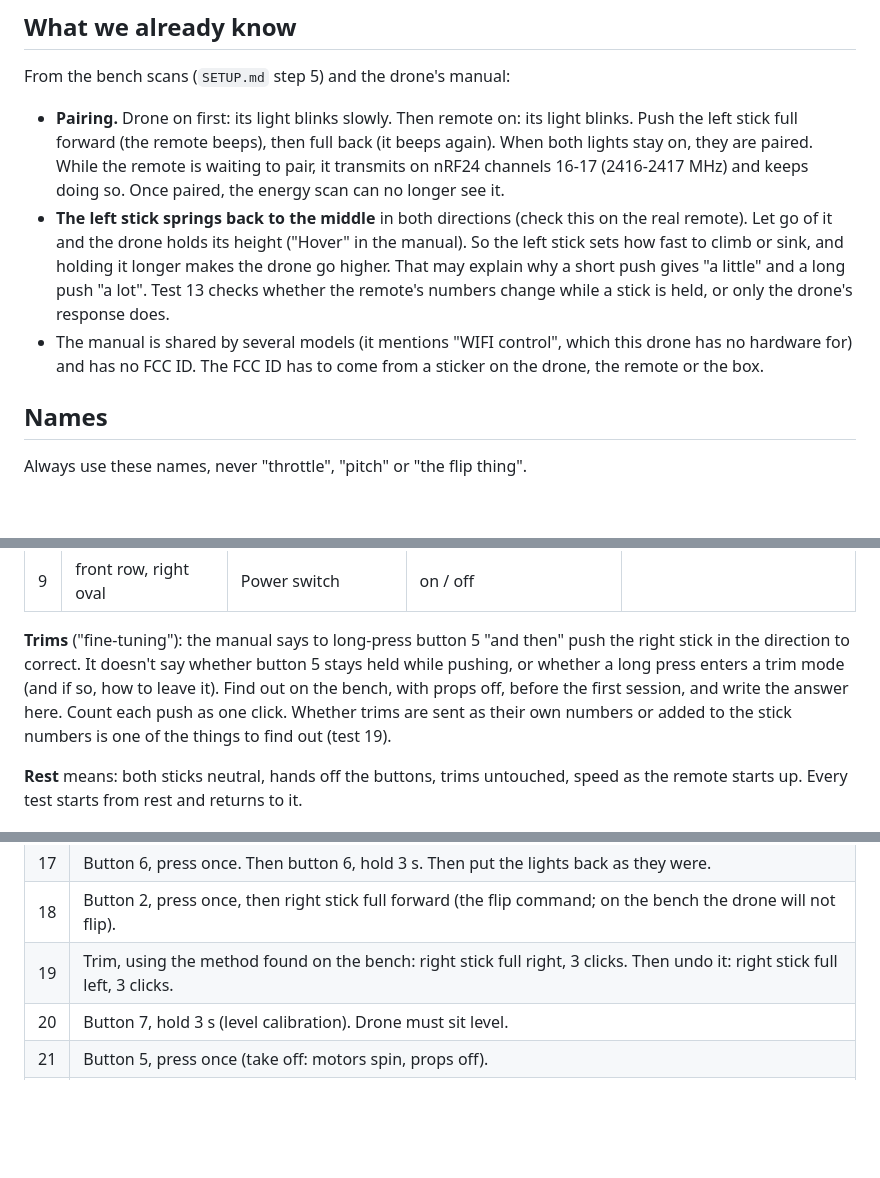
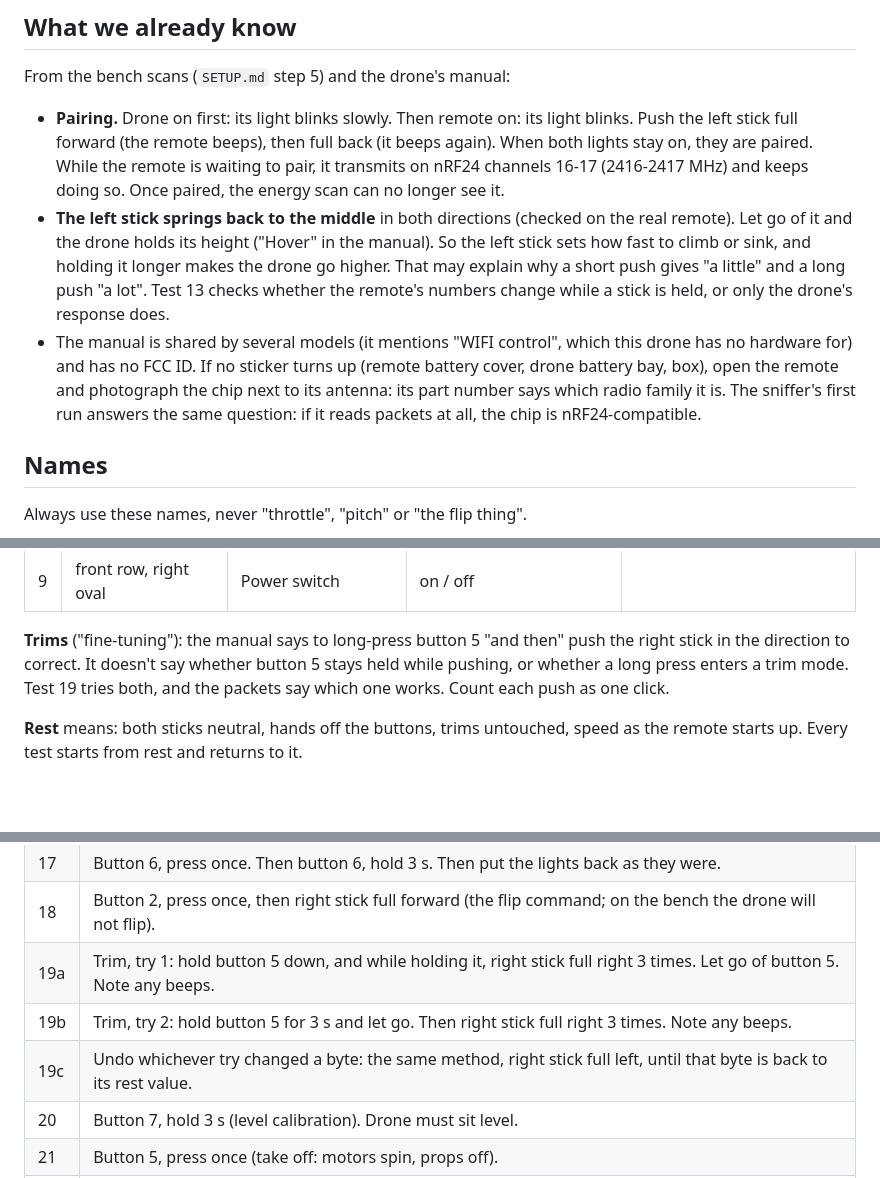
Before and after one commit to cranberry314/Fledge, a Markdown page: firmware/SNIFFING.md, 3 parts joined by grey strips. Rendered like a GitHub page; blank space fills up the shorter version.

Commit message:
Sniffing plan: test both trim methods, and a fallback for the chip
The manual doesn't say how trims are entered, so test 19 now tries both
readings and lets the packets decide. If the drone has no FCC sticker,
the remote's radio chip can be read directly.

Co-Authored-By: Claude Opus 5.5 <noreply@anthropic.com>

```diff
--- a/firmware/SNIFFING.md
+++ b/firmware/SNIFFING.md
@@ -16,15 +16,18 @@ From the bench scans (`SETUP.md` step 5) and the drone's manual:
   channels 16-17 (2416-2417 MHz) and keeps doing so. Once paired, the
   energy scan can no longer see it.
 - **The left stick springs back to the middle** in both directions
-  (check this on the real remote). Let go of it and the drone holds its
+  (checked on the real remote). Let go of it and the drone holds its
   height ("Hover" in the manual). So the left stick sets how fast to
   climb or sink, and holding it longer makes the drone go higher. That
   may explain why a short push gives "a little" and a long push "a lot".
   Test 13 checks whether the remote's numbers change while a stick is
   held, or only the drone's response does.
 - The manual is shared by several models (it mentions "WIFI control",
-  which this drone has no hardware for) and has no FCC ID. The FCC ID has
-  to come from a sticker on the drone, the remote or the box.
+  which this drone has no hardware for) and has no FCC ID. If no sticker
+  turns up (remote battery cover, drone battery bay, box), open the remote
+  and photograph the chip next to its antenna: its part number says which
+  radio family it is. The sniffer's first run answers the same question:
+  if it reads packets at all, the chip is nRF24-compatible.
 
 ## Names
 
@@ -63,10 +66,8 @@ the real remote and fix this table if it differs.
 **Trims** ("fine-tuning"): the manual says to long-press button 5 "and
 then" push the right stick in the direction to correct. It doesn't say
 whether button 5 stays held while pushing, or whether a long press enters
-a trim mode (and if so, how to leave it). Find out on the bench, with
-props off, before the first session, and write the answer here. Count
-each push as one click. Whether trims are sent as their own numbers or
-added to the stick numbers is one of the things to find out (test 19).
+a trim mode. Test 19 tries both, and the packets say which one works.
+Count each push as one click.
 
 **Rest** means: both sticks neutral, hands off the buttons, trims
 untouched, speed as the remote starts up. Every test starts from rest and
@@ -139,7 +140,9 @@ noted as they happen)
 | 16 | Button 1, press once. Then press again until it is back where it started, counting presses and beeps: that is the number of speeds. |
 | 17 | Button 6, press once. Then button 6, hold 3 s. Then put the lights back as they were. |
 | 18 | Button 2, press once, then right stick full forward (the flip command; on the bench the drone will not flip). |
-| 19 | Trim, using the method found on the bench: right stick full right, 3 clicks. Then undo it: right stick full left, 3 clicks. |
+| 19a | Trim, try 1: hold button 5 down, and while holding it, right stick full right 3 times. Let go of button 5. Note any beeps. |
+| 19b | Trim, try 2: hold button 5 for 3 s and let go. Then right stick full right 3 times. Note any beeps. |
+| 19c | Undo whichever try changed a byte: the same method, right stick full left, until that byte is back to its rest value. |
 | 20 | Button 7, hold 3 s (level calibration). Drone must sit level. |
 | 21 | Button 5, press once (take off: motors spin, props off). |
 | 22 | Button 7, press once (emergency stop: motors stop). |
```
